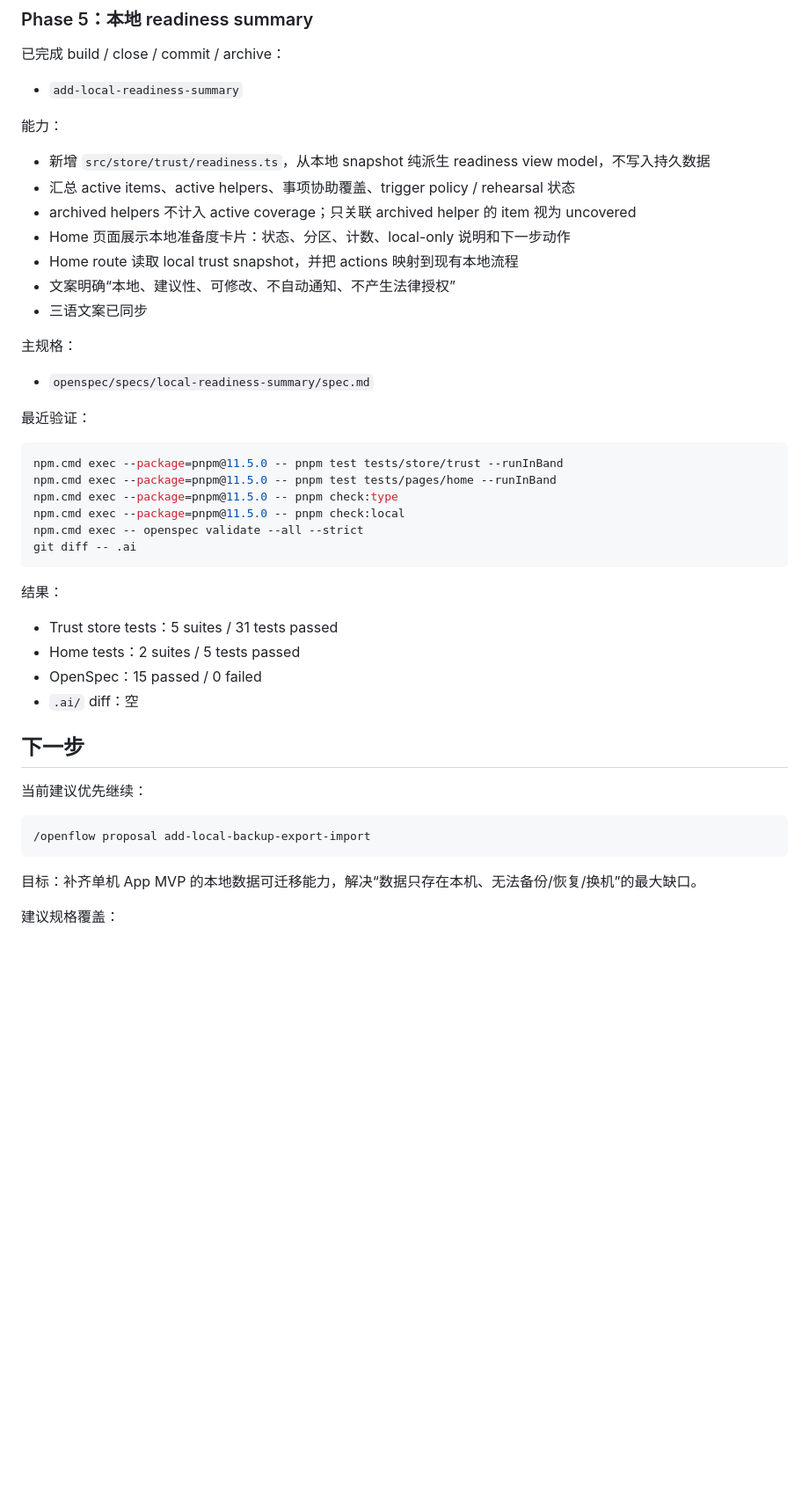
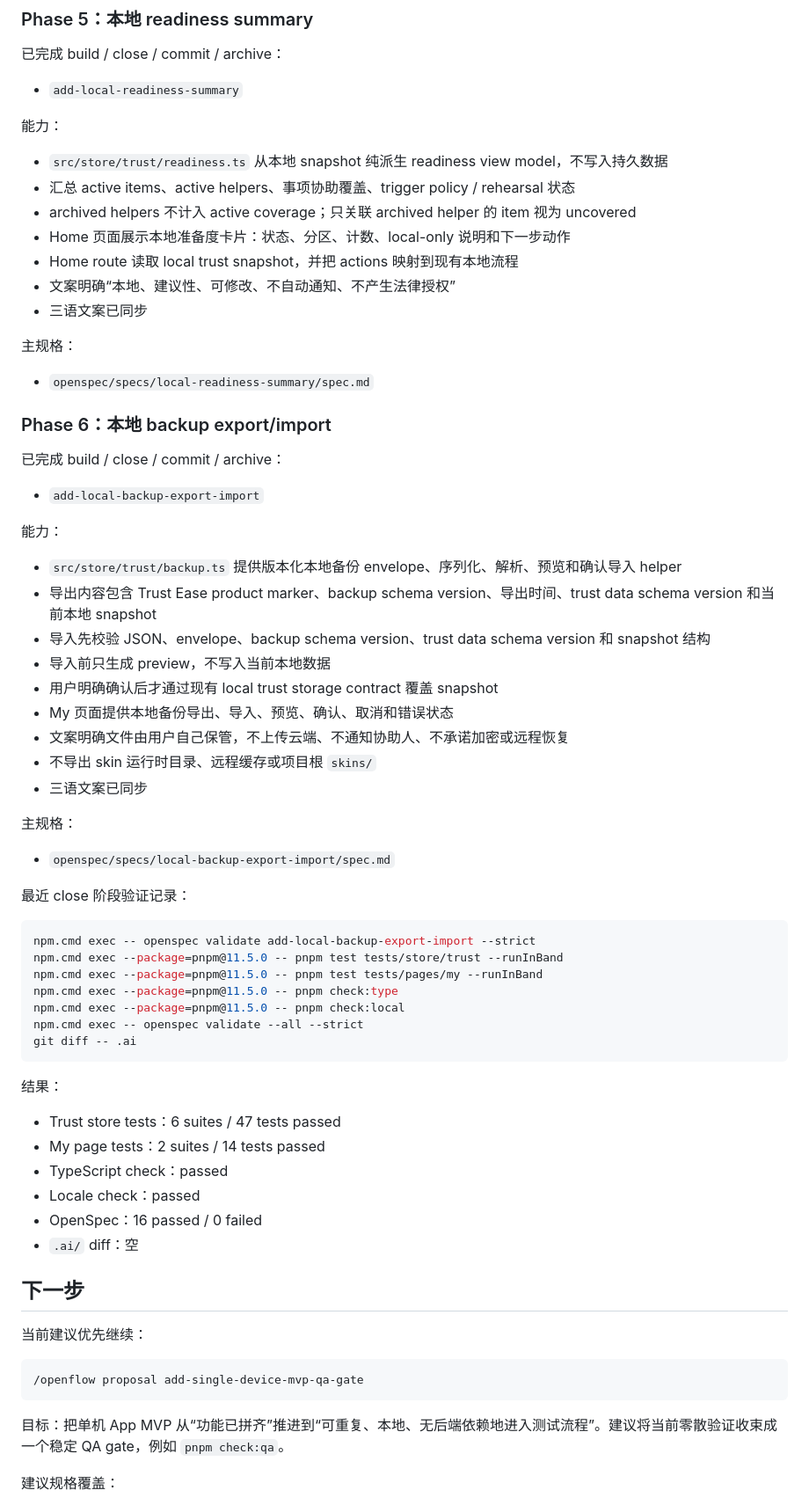
Before and after one commit to buddydeus/trust-ease, a Markdown page: TODO.md, the part around one of its changes. Shown at 88% size. Drawn GitHub-style; blank space fills up the shorter version.

Commit message:
docs: refresh handoff TODO
- Record completed local backup export/import phase
- Point the next phase at the single-device MVP QA gate

````diff
--- a/TODO.md
+++ b/TODO.md
@@ -186,7 +190,7 @@ b6f488f docs: propose local item CRUD workflow
 
 能力：
 
-- 新增 `src/store/trust/readiness.ts`，从本地 snapshot 纯派生 readiness view model，不写入持久数据
+- `src/store/trust/readiness.ts` 从本地 snapshot 纯派生 readiness view model，不写入持久数据
 - 汇总 active items、active helpers、事项协助覆盖、trigger policy / rehearsal 状态
 - archived helpers 不计入 active coverage；只关联 archived helper 的 item 视为 uncovered
 - Home 页面展示本地准备度卡片：状态、分区、计数、local-only 说明和下一步动作
@@ -198,11 +202,34 @@ b6f488f docs: propose local item CRUD workflow
 
 - `openspec/specs/local-readiness-summary/spec.md`
 
-最近验证：
+### Phase 6：本地 backup export/import
+
+已完成 build / close / commit / archive：
+
+- `add-local-backup-export-import`
+
+能力：
+
+- `src/store/trust/backup.ts` 提供版本化本地备份 envelope、序列化、解析、预览和确认导入 helper
+- 导出内容包含 Trust Ease product marker、backup schema version、导出时间、trust data schema version 和当前本地 snapshot
+- 导入先校验 JSON、envelope、backup schema version、trust data schema version 和 snapshot 结构
+- 导入前只生成 preview，不写入当前本地数据
+- 用户明确确认后才通过现有 local trust storage contract 覆盖 snapshot
+- My 页面提供本地备份导出、导入、预览、确认、取消和错误状态
+- 文案明确文件由用户自己保管，不上传云端、不通知协助人、不承诺加密或远程恢复
+- 不导出 skin 运行时目录、远程缓存或项目根 `skins/`
+- 三语文案已同步
+
+主规格：
+
+- `openspec/specs/local-backup-export-import/spec.md`
+
+最近 close 阶段验证记录：
 
 ```bash
+npm.cmd exec -- openspec validate add-local-backup-export-import --strict
 npm.cmd exec --package=pnpm@11.5.0 -- pnpm test tests/store/trust --runInBand
-npm.cmd exec --package=pnpm@11.5.0 -- pnpm test tests/pages/home --runInBand
+npm.cmd exec --package=pnpm@11.5.0 -- pnpm test tests/pages/my --runInBand
 npm.cmd exec --package=pnpm@11.5.0 -- pnpm check:type
 npm.cmd exec --package=pnpm@11.5.0 -- pnpm check:local
 npm.cmd exec -- openspec validate --all --strict
@@ -211,9 +238,11 @@ git diff -- .ai
 
 结果：
 
-- Trust store tests：5 suites / 31 tests passed
-- Home tests：2 suites / 5 tests passed
-- OpenSpec：15 passed / 0 failed
+- Trust store tests：6 suites / 47 tests passed
+- My page tests：2 suites / 14 tests passed
+- TypeScript check：passed
+- Locale check：passed
+- OpenSpec：16 passed / 0 failed
 - `.ai/` diff：空
 
 ## 下一步
@@ -221,10 +250,10 @@ git diff -- .ai
 当前建议优先继续：
 
 ```text
-/openflow proposal add-local-backup-export-import
+/openflow proposal add-single-device-mvp-qa-gate
 ```
 
-目标：补齐单机 App MVP 的本地数据可迁移能力，解决“数据只存在本机、无法备份/恢复/换机”的最大缺口。
+目标：把单机 App MVP 从“功能已拼齐”推进到“可重复、本地、无后端依赖地进入测试流程”。建议将当前零散验证收束成一个稳定 QA gate，例如 `pnpm check:qa`。
 
 建议规格覆盖：
 
````
Also changed, not shown: other parts of TODO.md (+27 -21 lines).
